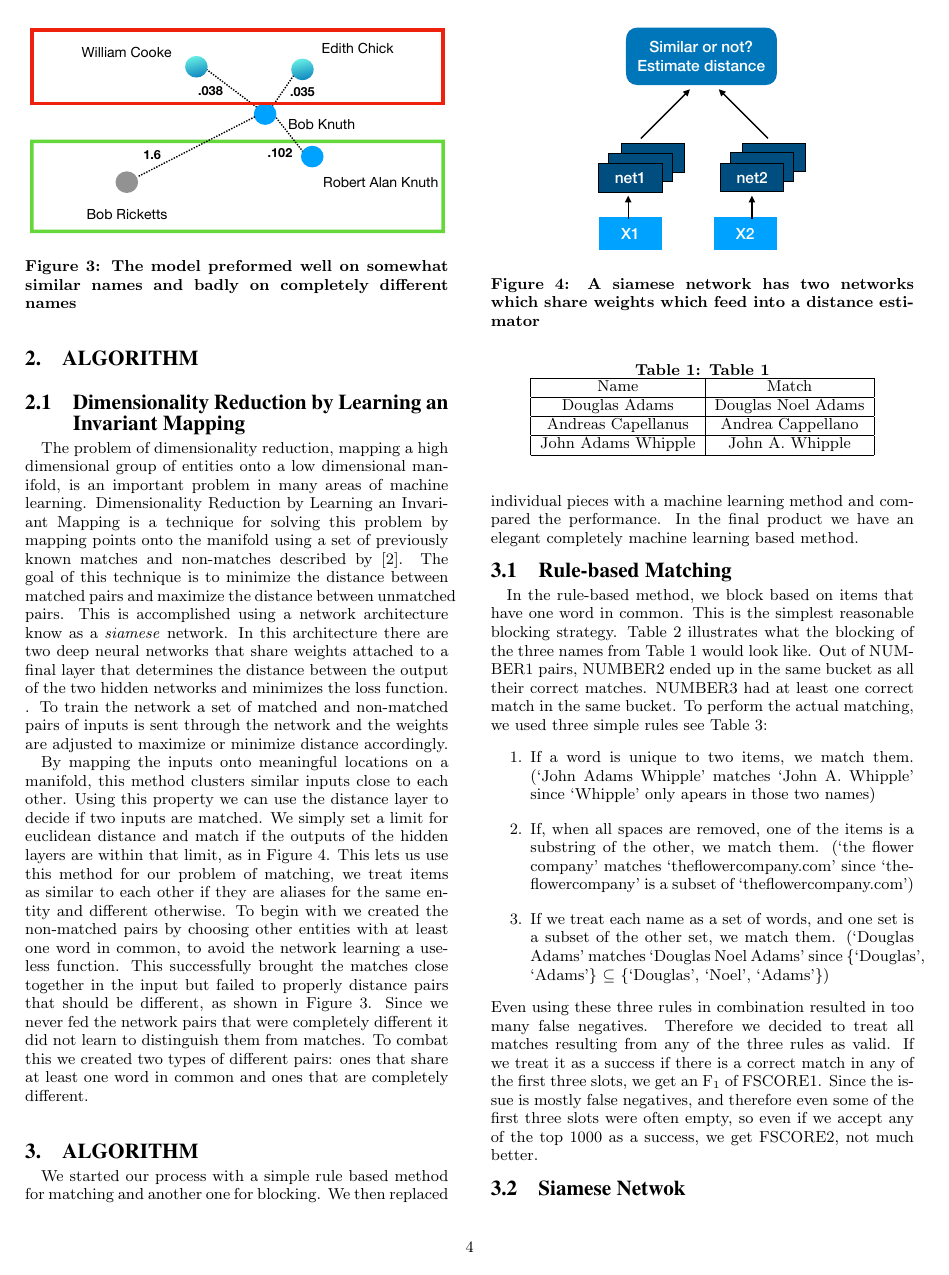
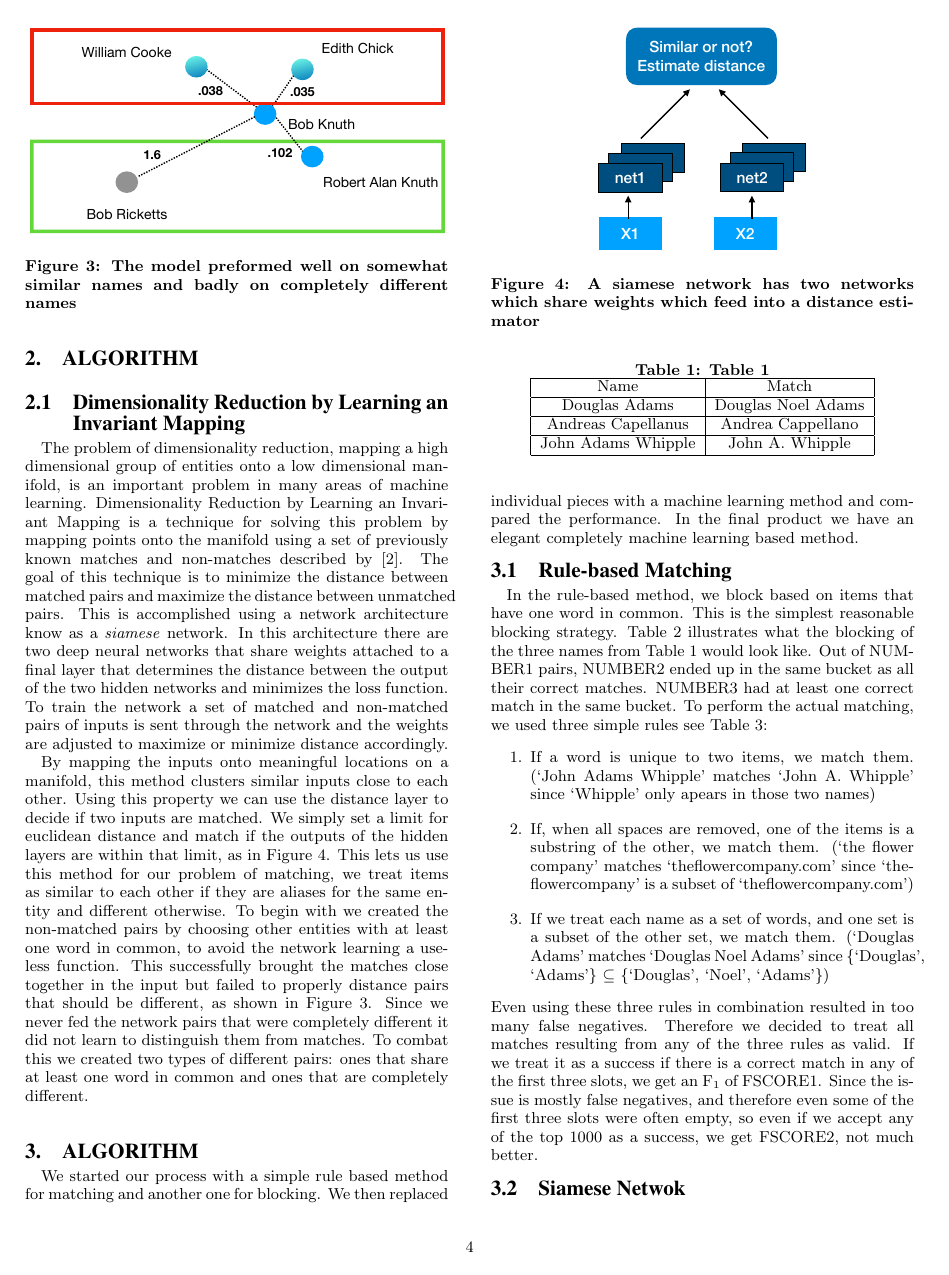
Before and after one commit to yehudagale/fuzzyJoiner, a LaTeX document (paper/paper.tex, which reads paper/drlim.tex): page 4 of 6. The pictures show the PDF file paper/paper.pdf that the author committed with the source.

Commit message:
removed an extra period

```diff
--- a/paper/drlim.tex
+++ b/paper/drlim.tex
@@ -1,6 +1,6 @@
 \subsection{Dimensionality Reduction by Learning an Invariant Mapping}
 
-The problem of dimensionality reduction, mapping a high dimensional group of entities onto a low dimensional manifold, is an important problem in many areas of machine learning. Dimensionality Reduction by Learning an Invariant Mapping is a technique for solving this problem by mapping points onto the manifold using a set of previously known matches and non-matches described by \cite{Hasdell:Siamese}. The goal of this technique is to minimize the distance between matched pairs and maximize the distance between unmatched pairs. This is accomplished using a network architecture know as a \textit{siamese} network. In this architecture there are two deep neural networks that share weights attached to a final layer that determines the distance between the output of the two hidden networks and minimizes the loss function. . To train the network a set of matched and non-matched pairs of inputs is sent through the network and the weights are adjusted to maximize or minimize distance accordingly.
+The problem of dimensionality reduction, mapping a high dimensional group of entities onto a low dimensional manifold, is an important problem in many areas of machine learning. Dimensionality Reduction by Learning an Invariant Mapping is a technique for solving this problem by mapping points onto the manifold using a set of previously known matches and non-matches described by \cite{Hasdell:Siamese}. The goal of this technique is to minimize the distance between matched pairs and maximize the distance between unmatched pairs. This is accomplished using a network architecture know as a \textit{siamese} network. In this architecture there are two deep neural networks that share weights attached to a final layer that determines the distance between the output of the two hidden networks and minimizes the loss function. To train the network a set of matched and non-matched pairs of inputs is sent through the network and the weights are adjusted to maximize or minimize distance accordingly.
 
 By mapping the inputs onto meaningful locations on a manifold, this method clusters similar inputs close to each other. Using this property we can use the distance layer to decide if two inputs are matched. We simply set a limit for euclidean distance and match if the outputs of the hidden layers are within that limit, as in Figure \ref{siamese}. This lets us use this method for our problem of matching, we treat items as similar to each other if they are aliases for the same entity and different otherwise. To begin with we created the non-matched pairs by choosing other entities with at least one word in common, to avoid the network learning a useless function. This successfully brought the matches close together in the input but failed to properly distance pairs that should be different, as shown in Figure \ref{comp_dif_fail}. Since we never fed the network pairs that were completely different it did not learn to distinguish them from matches. To combat this we created two types of different pairs: ones that share at least one word in common and ones that are completely different.
 
```
Also changed, not shown: paper/paper.pdf, 1 other file.
